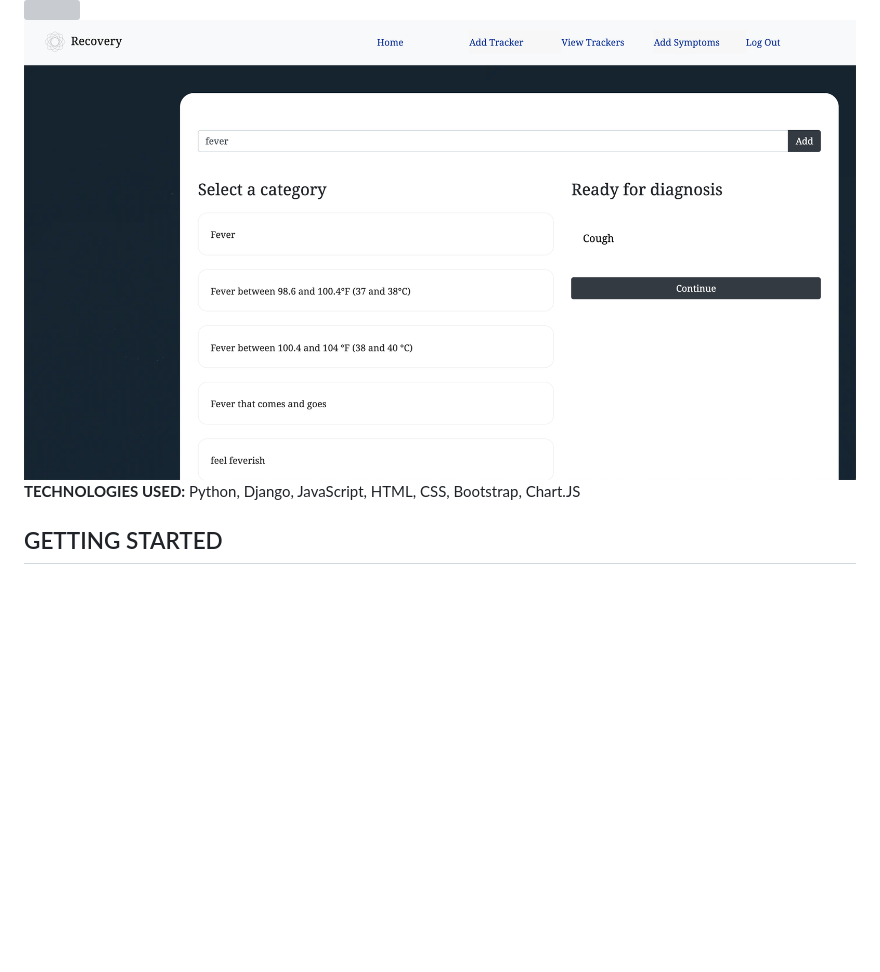
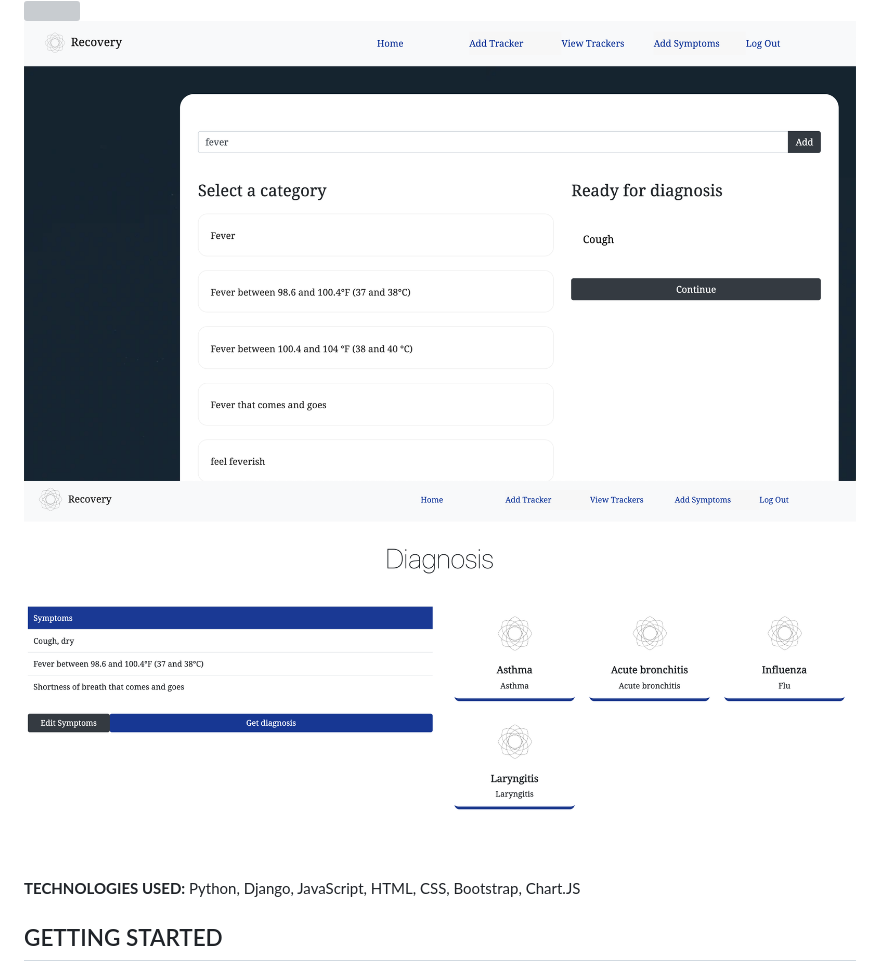
Before and after one commit to codecallogic/recovery, a Markdown page: readme.md, the part around the change. GitHub-like rendering; pictures changed too: images/diagnosis.png (added); blank space fills up the shorter version; grey boxes are pictures that could not be loaded.

```diff
--- a/readme.md
+++ b/readme.md
@@ -8,6 +8,7 @@ When a user logs in, they are able to select symptoms and receive possible diagn
 
 <img src="/images/addsymptoms.png">
 
+<img src="/images/diagnosis.png">
 
 <b>TECHNOLOGIES USED:</b> Python, Django, JavaScript, HTML, CSS, Bootstrap, Chart.JS
 
```
